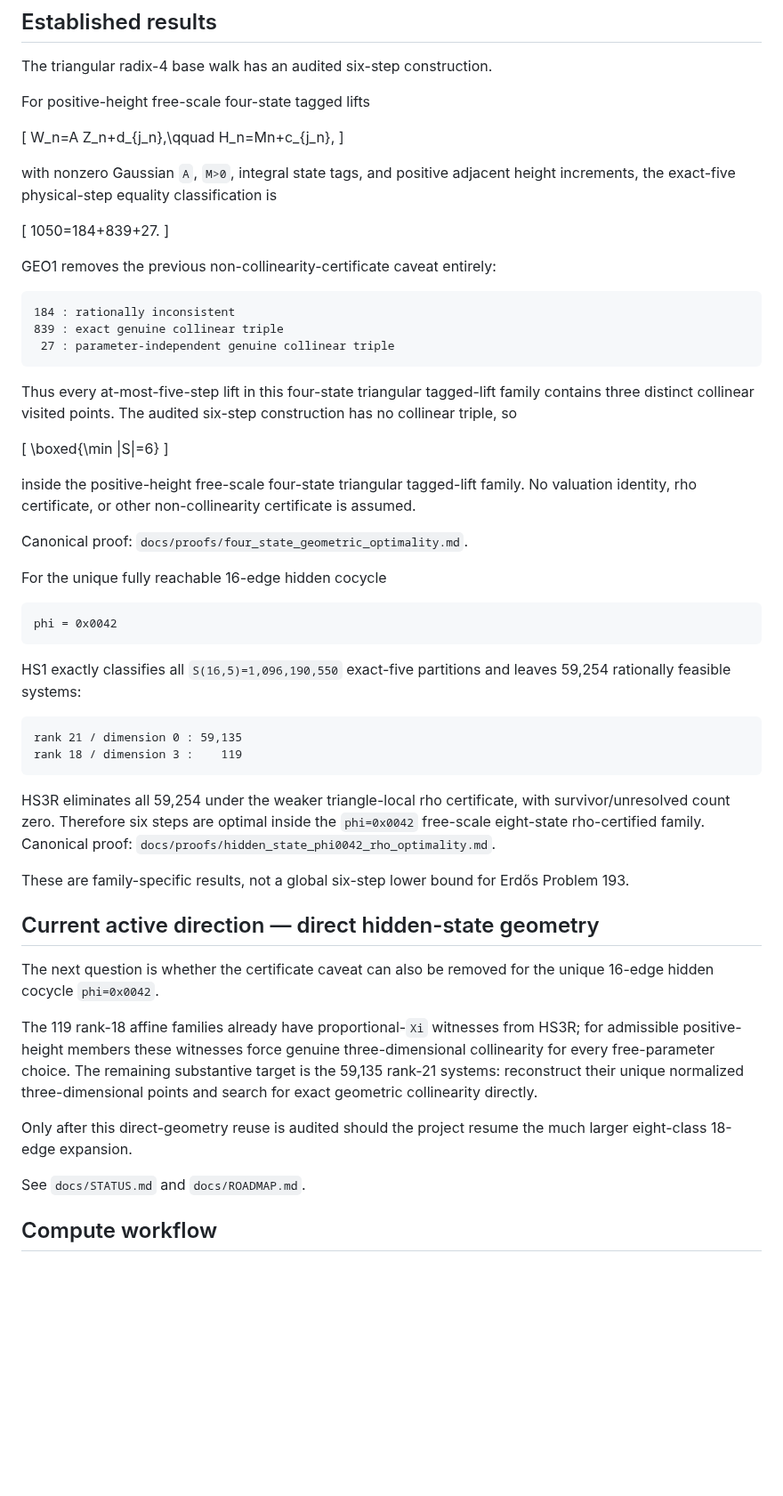
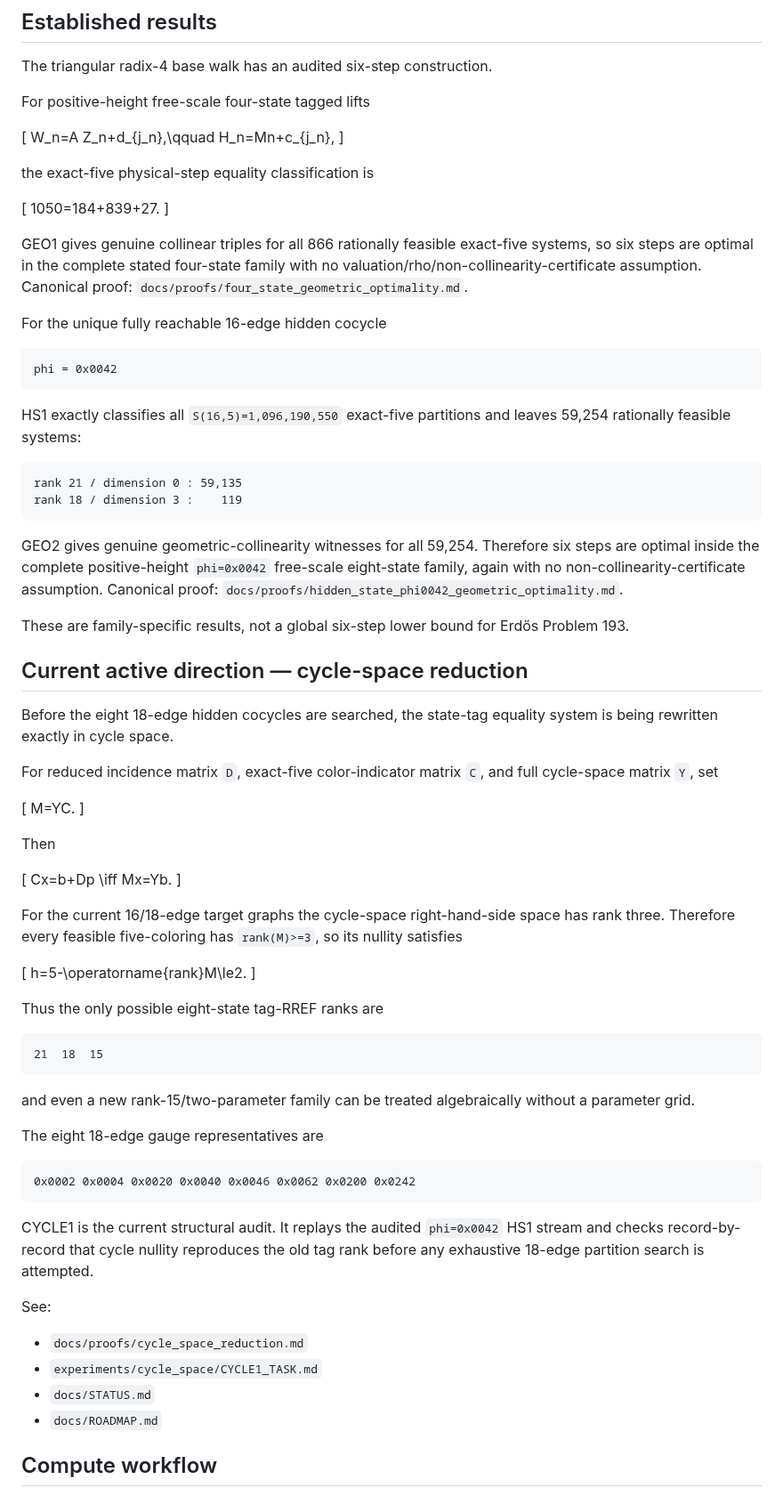
Before and after one commit to nyan-nyan-nyan-pyon/Erd-sProblem193, a Markdown page: README.md, the part around the change. Shown at 89% size. GitHub-like rendering; blank space fills up the shorter version.

Commit message:
Point README to CYCLE1 stage

````diff
--- a/README.md
+++ b/README.md
@@ -12,29 +12,13 @@ For positive-height free-scale four-state tagged lifts
 W_n=A Z_n+d_{j_n},\qquad H_n=Mn+c_{j_n},
 \]
 
-with nonzero Gaussian `A`, `M>0`, integral state tags, and positive adjacent height increments, the exact-five physical-step equality classification is
+the exact-five physical-step equality classification is
 
 \[
 1050=184+839+27.
 \]
 
-GEO1 removes the previous non-collinearity-certificate caveat entirely:
-
-```text
-184 : rationally inconsistent
-839 : exact genuine collinear triple
- 27 : parameter-independent genuine collinear triple
-```
-
-Thus every at-most-five-step lift in this four-state triangular tagged-lift family contains three distinct collinear visited points. The audited six-step construction has no collinear triple, so
-
-\[
-\boxed{\min |S|=6}
-\]
-
-inside the positive-height free-scale four-state triangular tagged-lift family. No valuation identity, rho certificate, or other non-collinearity certificate is assumed.
-
-Canonical proof: `docs/proofs/four_state_geometric_optimality.md`.
+GEO1 gives genuine collinear triples for all 866 rationally feasible exact-five systems, so six steps are optimal in the complete stated four-state family with no valuation/rho/non-collinearity-certificate assumption. Canonical proof: `docs/proofs/four_state_geometric_optimality.md`.
 
 For the unique fully reachable 16-edge hidden cocycle
 
@@ -49,19 +33,56 @@ rank 21 / dimension 0 : 59,135
 rank 18 / dimension 3 :    119
 ```
 
-HS3R eliminates all 59,254 under the weaker triangle-local rho certificate, with survivor/unresolved count zero. Therefore six steps are optimal inside the `phi=0x0042` free-scale eight-state rho-certified family. Canonical proof: `docs/proofs/hidden_state_phi0042_rho_optimality.md`.
+GEO2 gives genuine geometric-collinearity witnesses for all 59,254. Therefore six steps are optimal inside the complete positive-height `phi=0x0042` free-scale eight-state family, again with no non-collinearity-certificate assumption. Canonical proof: `docs/proofs/hidden_state_phi0042_geometric_optimality.md`.
 
 These are family-specific results, not a global six-step lower bound for Erdős Problem 193.
 
-## Current active direction — direct hidden-state geometry
+## Current active direction — cycle-space reduction
 
-The next question is whether the certificate caveat can also be removed for the unique 16-edge hidden cocycle `phi=0x0042`.
+Before the eight 18-edge hidden cocycles are searched, the state-tag equality system is being rewritten exactly in cycle space.
 
-The 119 rank-18 affine families already have proportional-`Xi` witnesses from HS3R; for admissible positive-height members these witnesses force genuine three-dimensional collinearity for every free-parameter choice. The remaining substantive target is the 59,135 rank-21 systems: reconstruct their unique normalized three-dimensional points and search for exact geometric collinearity directly.
+For reduced incidence matrix `D`, exact-five color-indicator matrix `C`, and full cycle-space matrix `Y`, set
 
-Only after this direct-geometry reuse is audited should the project resume the much larger eight-class 18-edge expansion.
+\[
+M=YC.
+\]
 
-See `docs/STATUS.md` and `docs/ROADMAP.md`.
+Then
+
+\[
+Cx=b+Dp
+\iff
+Mx=Yb.
+\]
+
+For the current 16/18-edge target graphs the cycle-space right-hand-side space has rank three. Therefore every feasible five-coloring has `rank(M)>=3`, so its nullity satisfies
+
+\[
+h=5-\operatorname{rank}M\le2.
+\]
+
+Thus the only possible eight-state tag-RREF ranks are
+
+```text
+21  18  15
+```
+
+and even a new rank-15/two-parameter family can be treated algebraically without a parameter grid.
+
+The eight 18-edge gauge representatives are
+
+```text
+0x0002 0x0004 0x0020 0x0040 0x0046 0x0062 0x0200 0x0242
+```
+
+CYCLE1 is the current structural audit. It replays the audited `phi=0x0042` HS1 stream and checks record-by-record that cycle nullity reproduces the old tag rank before any exhaustive 18-edge partition search is attempted.
+
+See:
+
+- `docs/proofs/cycle_space_reduction.md`
+- `experiments/cycle_space/CYCLE1_TASK.md`
+- `docs/STATUS.md`
+- `docs/ROADMAP.md`
 
 ## Compute workflow
 
````
